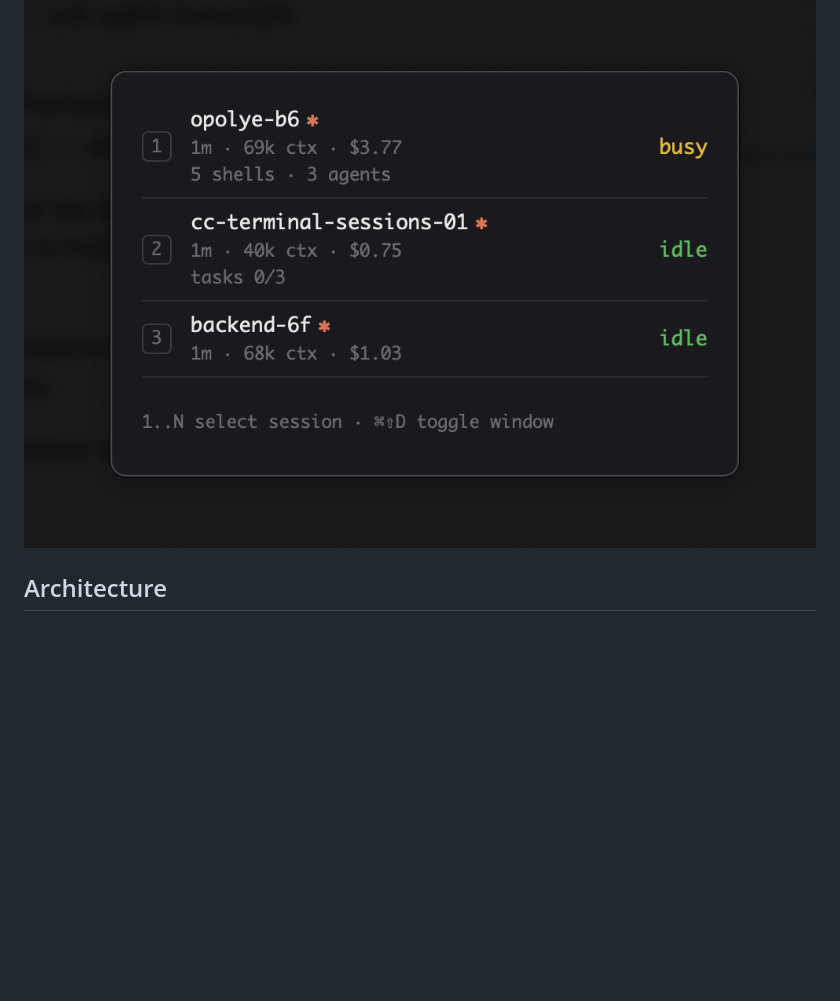
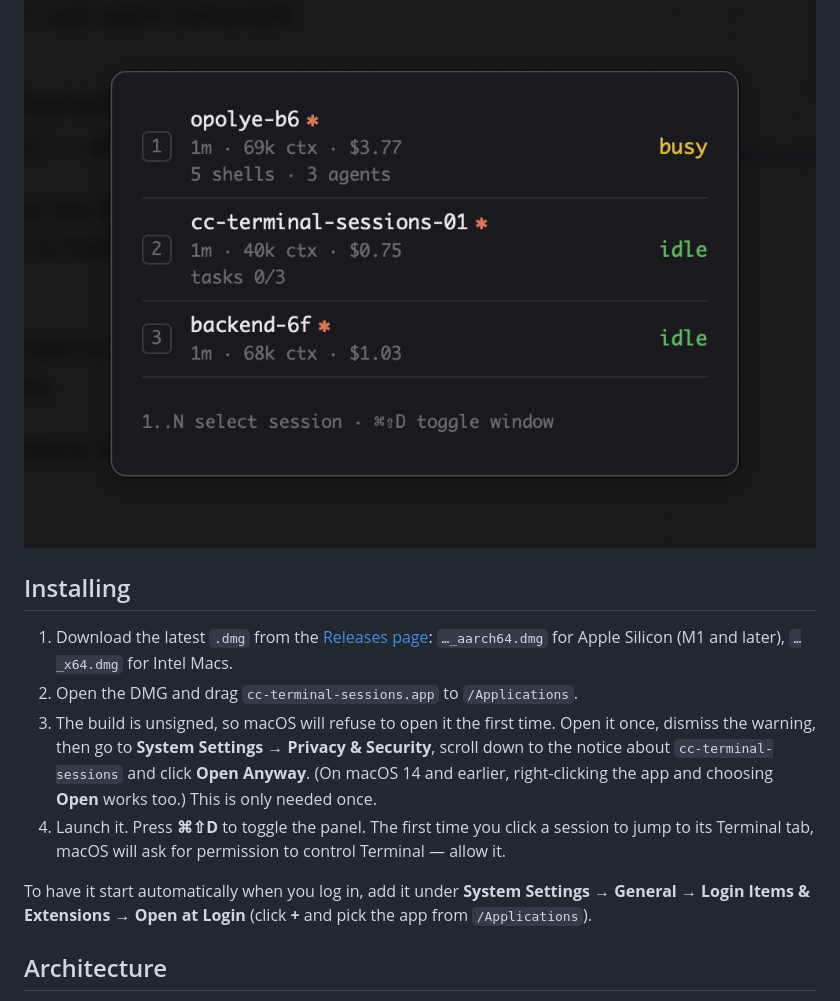
Before and after one commit to troelskn/cc-terminal-sessions, a Markdown page: README.md, the part around the change. Drawn GitHub-style; blank space fills up the shorter version.

Commit message:
README: add Installing section

```diff
--- a/README.md
+++ b/README.md
@@ -5,6 +5,26 @@ terminal sessions. Summon it with a global hotkey, see every running session
 at a glance, and jump straight to the Terminal tab a session lives in.
 
 ![Screenshot of the cc-terminal-sessions panel](screenshot.png)
+
+## Installing
+
+1. Download the latest `.dmg` from the
+   [Releases page](https://github.com/troelskn/cc-terminal-sessions/releases/latest):
+   `…_aarch64.dmg` for Apple Silicon (M1 and later), `…_x64.dmg` for Intel Macs.
+2. Open the DMG and drag `cc-terminal-sessions.app` to `/Applications`.
+3. The build is unsigned, so macOS will refuse to open it the first time.
+   Open it once, dismiss the warning, then go to **System Settings →
+   Privacy & Security**, scroll down to the notice about
+   `cc-terminal-sessions` and click **Open Anyway**. (On macOS 14 and
+   earlier, right-clicking the app and choosing **Open** works too.) This is
+   only needed once.
+4. Launch it. Press **⌘⇧D** to toggle the panel. The first time you click a
+   session to jump to its Terminal tab, macOS will ask for permission to
+   control Terminal — allow it.
+
+To have it start automatically when you log in, add it under **System
+Settings → General → Login Items & Extensions → Open at Login** (click **+**
+and pick the app from `/Applications`).
 
 ## Architecture
 
```
